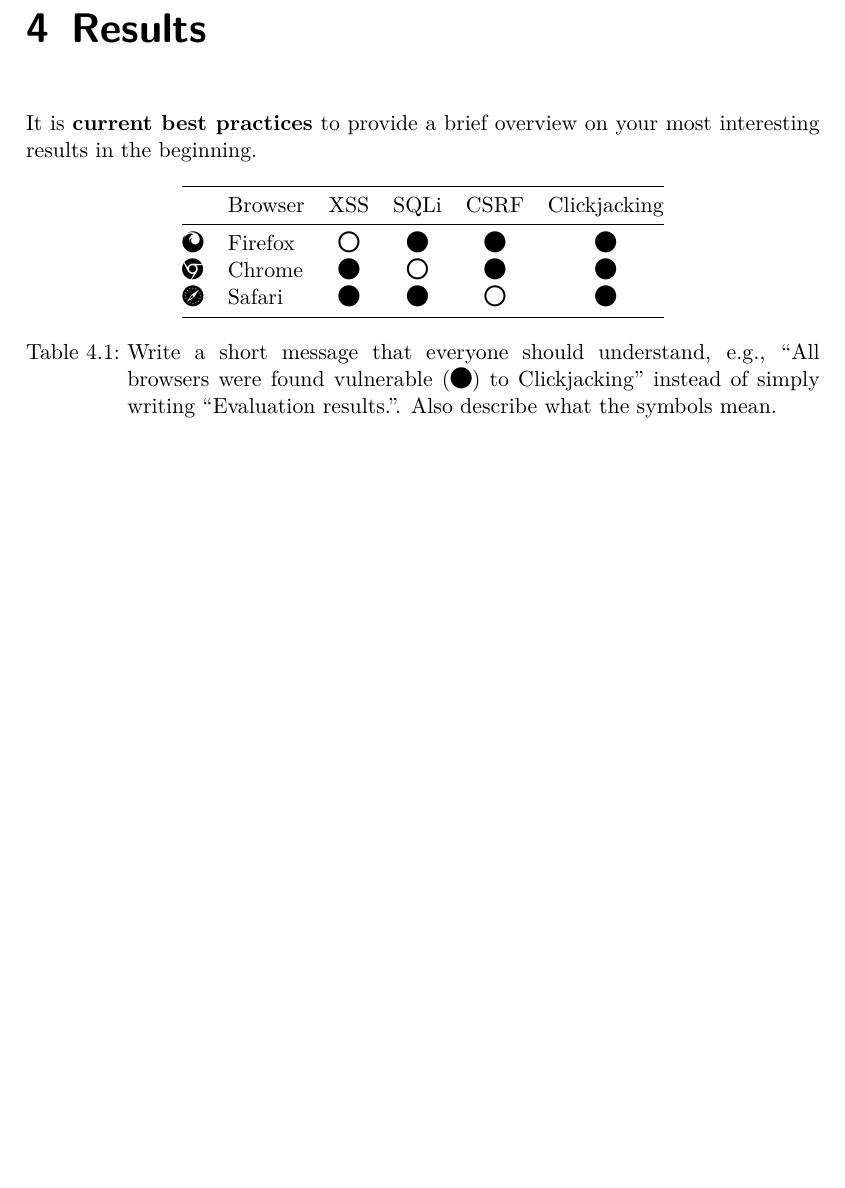
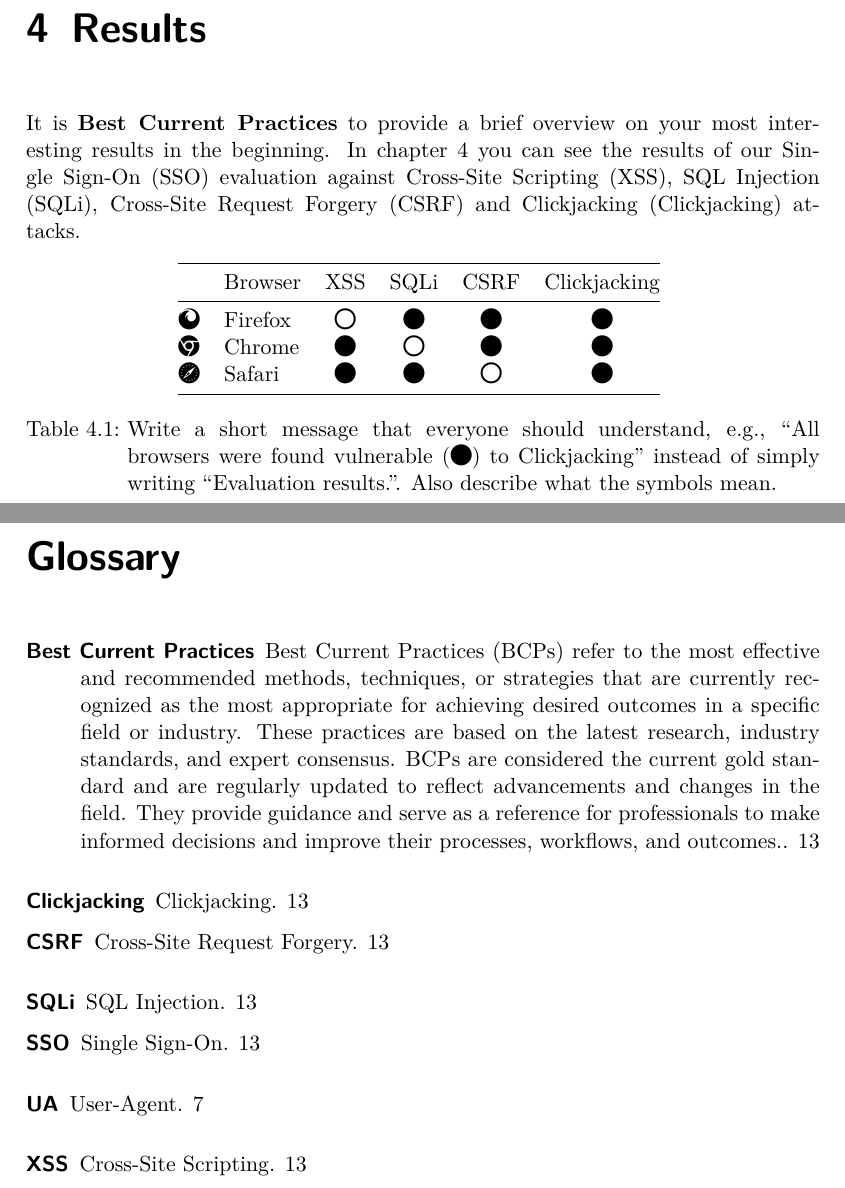
Before and after one commit to RUB-NDS/thesis_layout, a LaTeX thesis (thesis.tex, which reads chapters/chap_4.tex, misc/acronyms.tex): part of page 23 of 31 before the commit and two parts of pages 23 and 27 of 33 after it, the two joined at a grey line, cut so that both start at the same text, the shorter picture padded with empty space. Compiled offline with pdfLaTeX.

Commit message:
Added glossaries example usage

```diff
--- a/chapters/chap_4.tex
+++ b/chapters/chap_4.tex
@@ -1,6 +1,7 @@
 \chapter{Results} \label{chap:results}
 
-It is \textbf{current best practices} to provide a brief overview on your most interesting results in the beginning.
+It is \textbf{\gls{bcp}} to provide a brief overview on your most interesting results in the beginning.
+In \autoref{tab:results} you can see the results of our \gls{sso} evaluation against \gls{xss}, \gls{sqli}, \gls{csrf} and \gls{clickjacking} attacks.
 
 \newcommand{\vuln}{\faCircle}
 \newcommand{\notvuln}{\faCircle[regular]}
@@ -16,5 +17,6 @@ It is \textbf{current best practices} to provide a brief overview on your most i
       \faSafari  & Safari & \vuln & \vuln & \notvuln & \vuln \\
       \bottomrule
     \end{tabular}
+    \label{tab:results}
     \caption{Write a short message that everyone should understand, e.g., \enquote{All browsers were found vulnerable (\vuln{}) to Clickjacking} instead of simply writing \enquote{Evaluation results.}. Also describe what the symbols mean.}
   \end{table}
--- a/misc/acronyms.tex
+++ b/misc/acronyms.tex
@@ -1,16 +1,22 @@
 % Glossary
-\usepackage[nonumberlist, acronym, toc]{glossaries}
+\usepackage[toc]{glossaries}
+\makeglossaries
 
 %%%%%%%%%%%
 % ACRONYM %
 %%%%%%%%%%%
 \newacronym[]{ua}{UA}{User-Agent}
 \newacronym{sso}{SSO}{Single Sign-On}
+\newacronym{xss}{XSS}{Cross-Site Scripting}
+\newacronym{sqli}{SQLi}{SQL Injection}
+\newacronym{csrf}{CSRF}{Cross-Site Request Forgery}
+\newacronym{clickjacking}{Clickjacking}{Clickjacking}
 
 %%%%%%%%%%%
 % GLOSSAR %
 %%%%%%%%%%%
-\newglossaryentry{xss}{%
-    name={XSS},
-    description={Cross-Site-Scripting is a web application vulnerability which tries to execute an attacker script within the context of the website owner within the user's browser},
+\newglossaryentry{bcp}
+{
+    name={Best Current Practices},
+    description={Best Current Practices (BCPs) refer to the most effective and recommended methods, techniques, or strategies that are currently recognized as the most appropriate for achieving desired outcomes in a specific field or industry. These practices are based on the latest research, industry standards, and expert consensus. BCPs are considered the current gold standard and are regularly updated to reflect advancements and changes in the field. They provide guidance and serve as a reference for professionals to make informed decisions and improve their processes, workflows, and outcomes.}
 }
```
Also changed, not shown: thesis.tex (+2 -0 lines), thesis.pdf.
